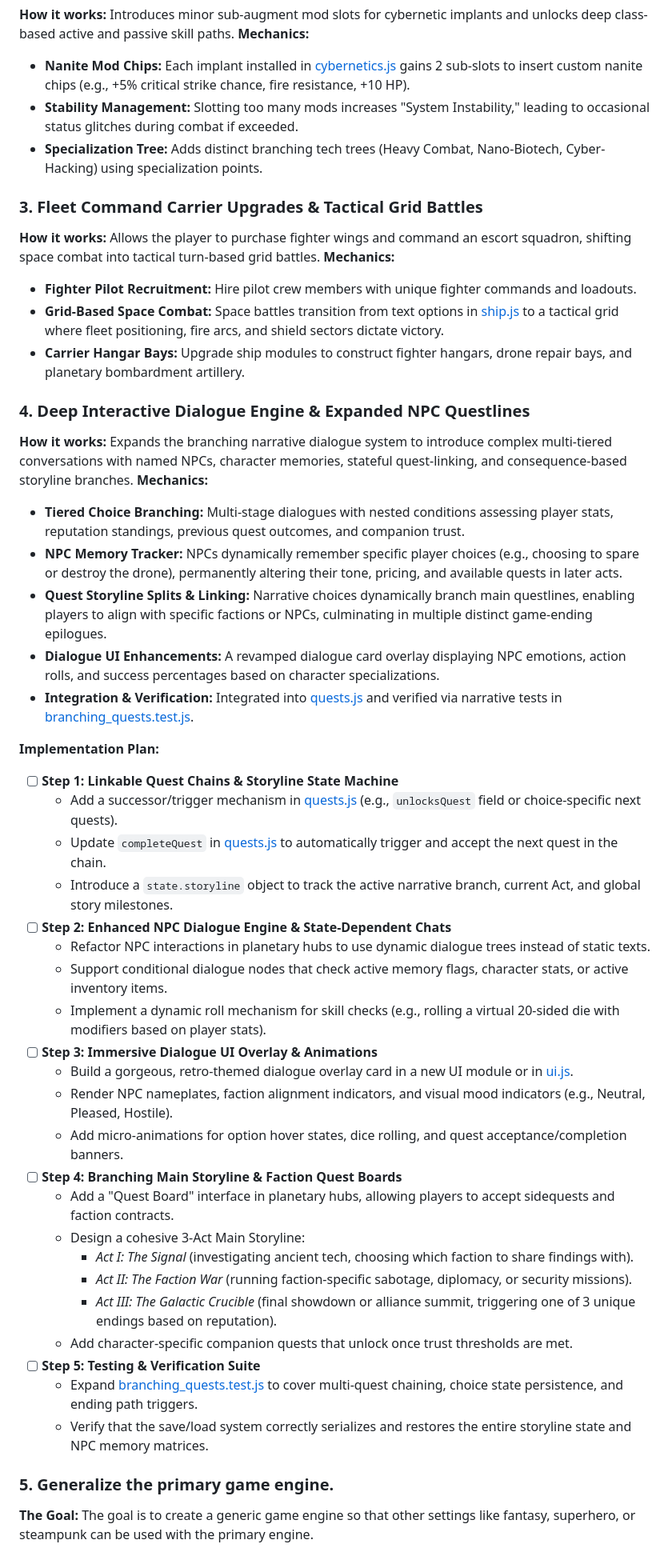
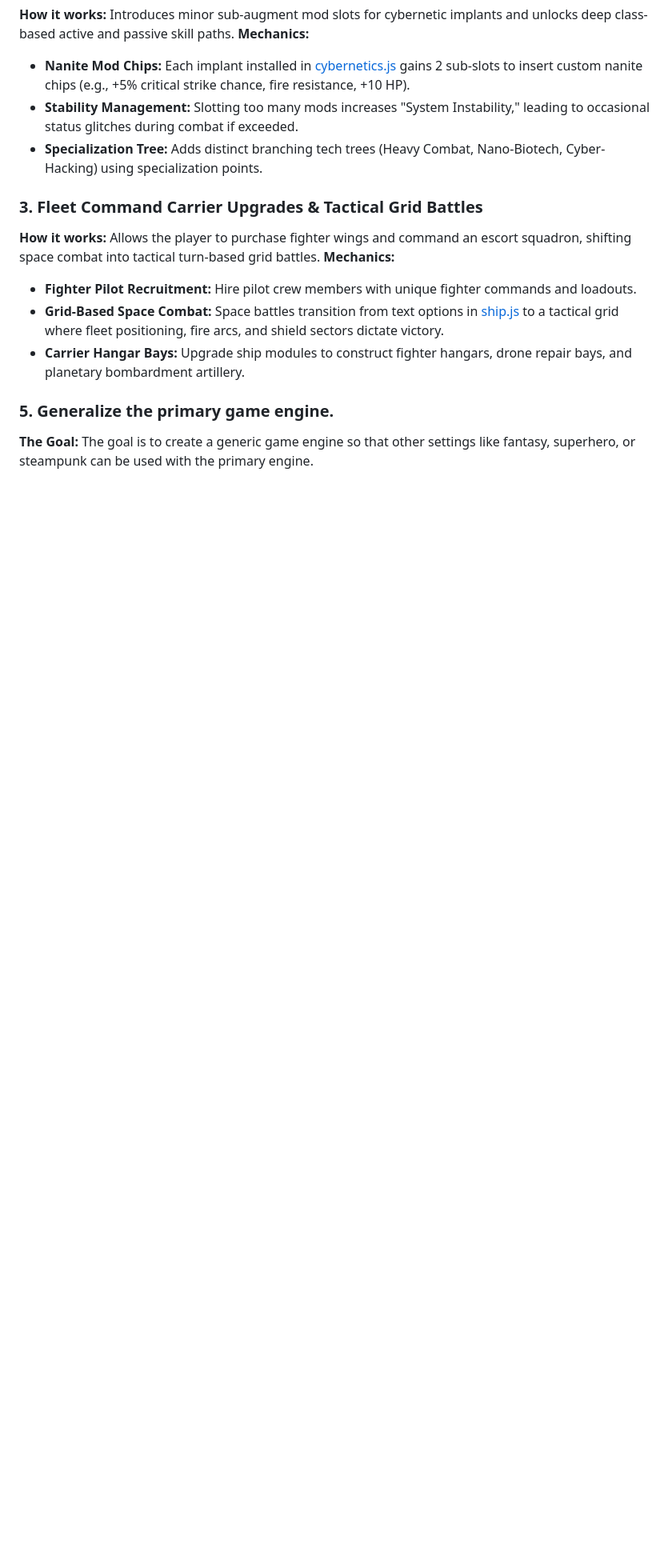
Before and after one commit to skoon/Space-Adventure, a Markdown page: docs/plan.md, the part around one of its changes. Shown at 80% size. Rendered like a GitHub page; blank space fills up the shorter version.

```diff
--- a/docs/plan.md
+++ b/docs/plan.md
@@ -143,38 +152,5 @@
 - **Grid-Based Space Combat:** Space battles transition from text options in [ship.js](file:///d:/source/Roogames/Space%20Adventure/systems/ship.js) to a tactical grid where fleet positioning, fire arcs, and shield sectors dictate victory.
 - **Carrier Hangar Bays:** Upgrade ship modules to construct fighter hangars, drone repair bays, and planetary bombardment artillery.
 
-### 4. Deep Interactive Dialogue Engine & Expanded NPC Questlines
-**How it works:** Expands the branching narrative dialogue system to introduce complex multi-tiered conversations with named NPCs, character memories, stateful quest-linking, and consequence-based storyline branches.
-**Mechanics:**
-- **Tiered Choice Branching:** Multi-stage dialogues with nested conditions assessing player stats, reputation standings, previous quest outcomes, and companion trust.
-- **NPC Memory Tracker:** NPCs dynamically remember specific player choices (e.g., choosing to spare or destroy the drone), permanently altering their tone, pricing, and available quests in later acts.
-- **Quest Storyline Splits & Linking:** Narrative choices dynamically branch main questlines, enabling players to align with specific factions or NPCs, culminating in multiple distinct game-ending epilogues.
-- **Dialogue UI Enhancements:** A revamped dialogue card overlay displaying NPC emotions, action rolls, and success percentages based on character specializations.
-- **Integration & Verification:** Integrated into [quests.js](file:///d:/source/Roogames/Space%20Adventure/systems/quests.js) and verified via narrative tests in [branching_quests.test.js](file:///d:/source/Roogames/Space%20Adventure/tests/systems/branching_quests.test.js).
-
-**Implementation Plan:**
-- [ ] **Step 1: Linkable Quest Chains & Storyline State Machine**
-  - Add a successor/trigger mechanism in [quests.js](file:///d:/source/Roogames/Space%20Adventure/data/quests.js) (e.g., `unlocksQuest` field or choice-specific next quests).
-  - Update `completeQuest` in [quests.js](file:///d:/source/Roogames/Space%20Adventure/systems/quests.js) to automatically trigger and accept the next quest in the chain.
-  - Introduce a `state.storyline` object to track the active narrative branch, current Act, and global story milestones.
-- [ ] **Step 2: Enhanced NPC Dialogue Engine & State-Dependent Chats**
-  - Refactor NPC interactions in planetary hubs to use dynamic dialogue trees instead of static texts.
-  - Support conditional dialogue nodes that check active memory flags, character stats, or active inventory items.
-  - Implement a dynamic roll mechanism for skill checks (e.g., rolling a virtual 20-sided die with modifiers based on player stats).
-- [ ] **Step 3: Immersive Dialogue UI Overlay & Animations**
-  - Build a gorgeous, retro-themed dialogue overlay card in a new UI module or in [ui.js](file:///d:/source/Roogames/Space%20Adventure/systems/ui.js).
-  - Render NPC nameplates, faction alignment indicators, and visual mood indicators (e.g., Neutral, Pleased, Hostile).
-  - Add micro-animations for option hover states, dice rolling, and quest acceptance/completion banners.
-- [ ] **Step 4: Branching Main Storyline & Faction Quest Boards**
-  - Add a "Quest Board" interface in planetary hubs, allowing players to accept sidequests and faction contracts.
-  - Design a cohesive 3-Act Main Storyline:
-    - *Act I: The Signal* (investigating ancient tech, choosing which faction to share findings with).
-    - *Act II: The Faction War* (running faction-specific sabotage, diplomacy, or security missions).
-    - *Act III: The Galactic Crucible* (final showdown or alliance summit, triggering one of 3 unique endings based on reputation).
-  - Add character-specific companion quests that unlock once trust thresholds are met.
-- [ ] **Step 5: Testing & Verification Suite**
-  - Expand [branching_quests.test.js](file:///d:/source/Roogames/Space%20Adventure/tests/systems/branching_quests.test.js) to cover multi-quest chaining, choice state persistence, and ending path triggers.
-  - Verify that the save/load system correctly serializes and restores the entire storyline state and NPC memory matrices.
-
 ### 5. Generalize the primary game engine.
 **The Goal:** The goal is to create a generic game engine so that other settings like fantasy, superhero, or steampunk can be used with the primary engine.
```
Also changed, not shown: other parts of docs/plan.md (+10 -1 lines).
